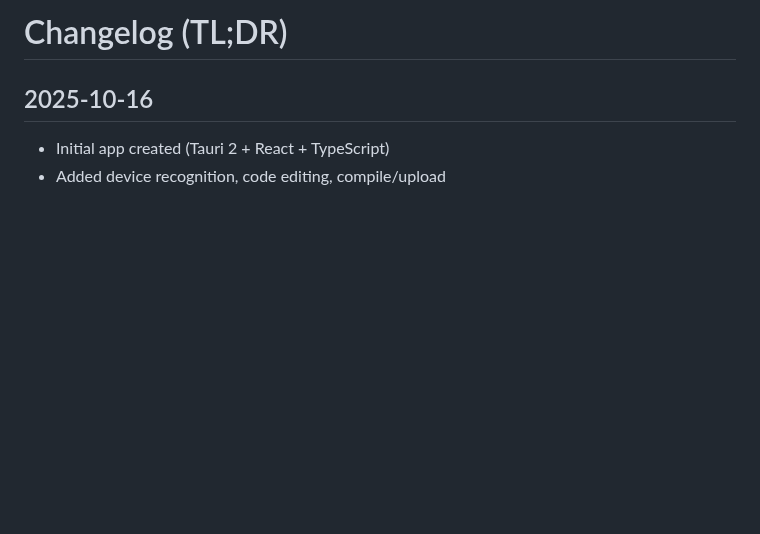
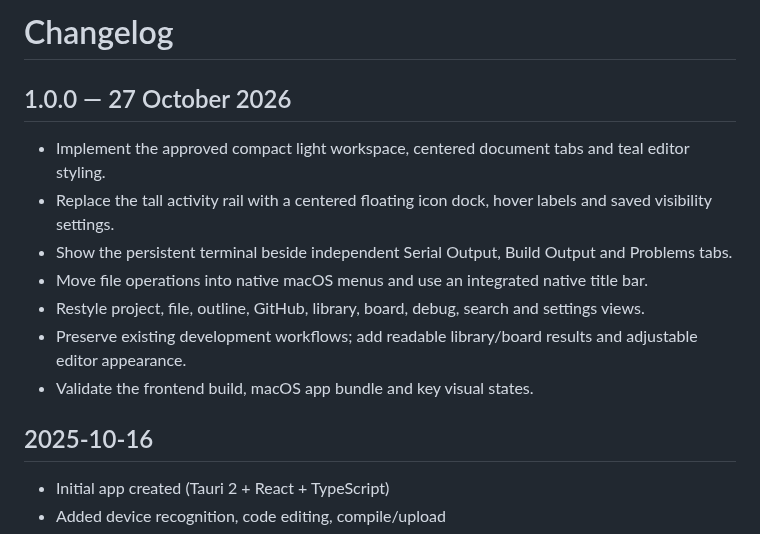
Before and after one commit to TotallyIndecisive/openplatform-ide, a Markdown page: CHANGELOG.md, the part around the change. Drawn GitHub-style; blank space fills up the shorter version.

```diff
--- a/CHANGELOG.md
+++ b/CHANGELOG.md
@@ -1,4 +1,14 @@
-# Changelog (TL;DR)
+# Changelog
+
+## 1.0.0 — 27 October 2026
+
+- Implement the approved compact light workspace, centered document tabs and teal editor styling.
+- Replace the tall activity rail with a centered floating icon dock, hover labels and saved visibility settings.
+- Show the persistent terminal beside independent Serial Output, Build Output and Problems tabs.
+- Move file operations into native macOS menus and use an integrated native title bar.
+- Restyle project, file, outline, GitHub, library, board, debug, search and settings views.
+- Preserve existing development workflows; add readable library/board results and adjustable editor appearance.
+- Validate the frontend build, macOS app bundle and key visual states.
 
 ## 2025-10-16
 - Initial app created (Tauri 2 + React + TypeScript)
```
Also changed, not shown: README.md (+43 -69 lines), docs/design-v1.md (added, +20 -0 lines), docs/images/workspace-v1.jpg (added), 13 other files.
